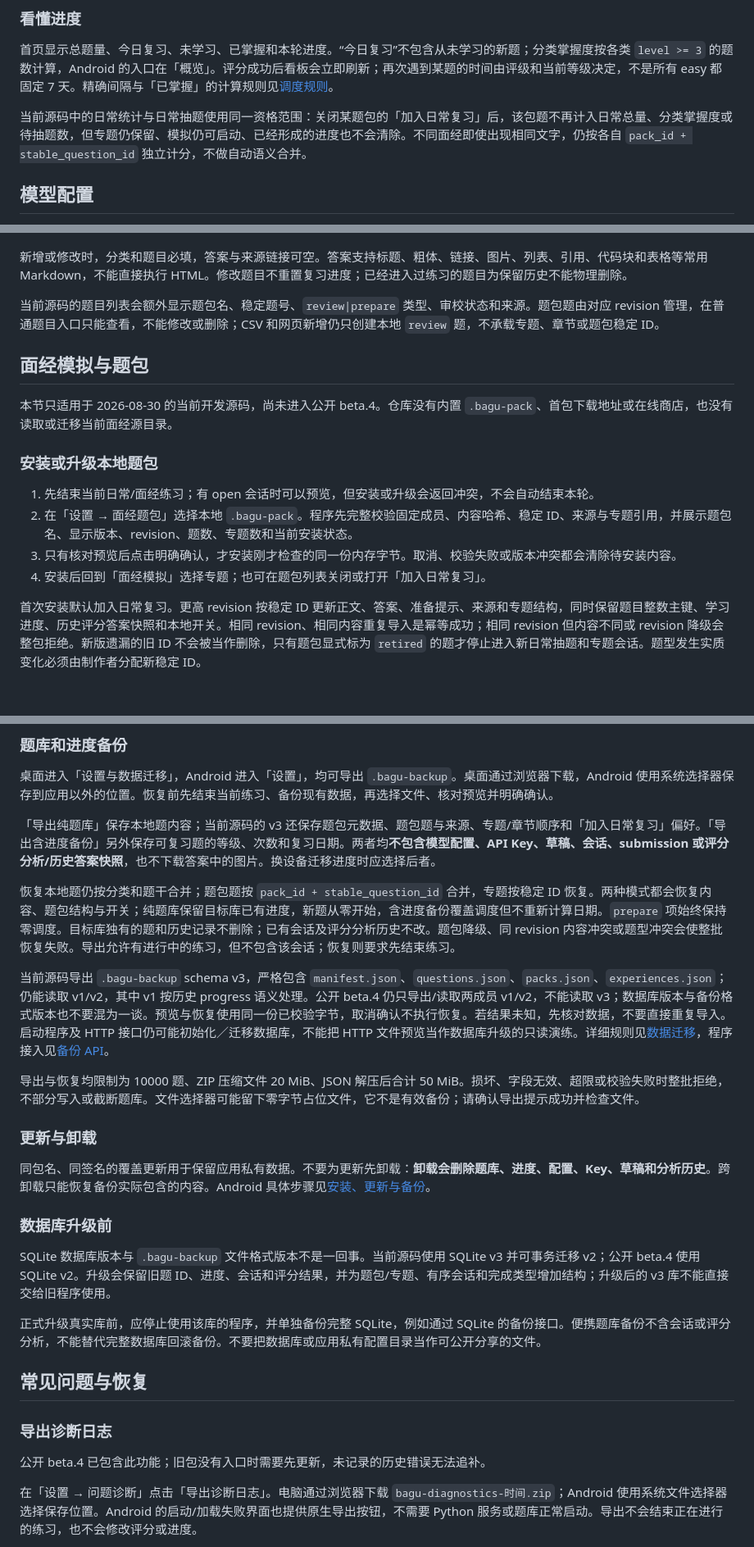
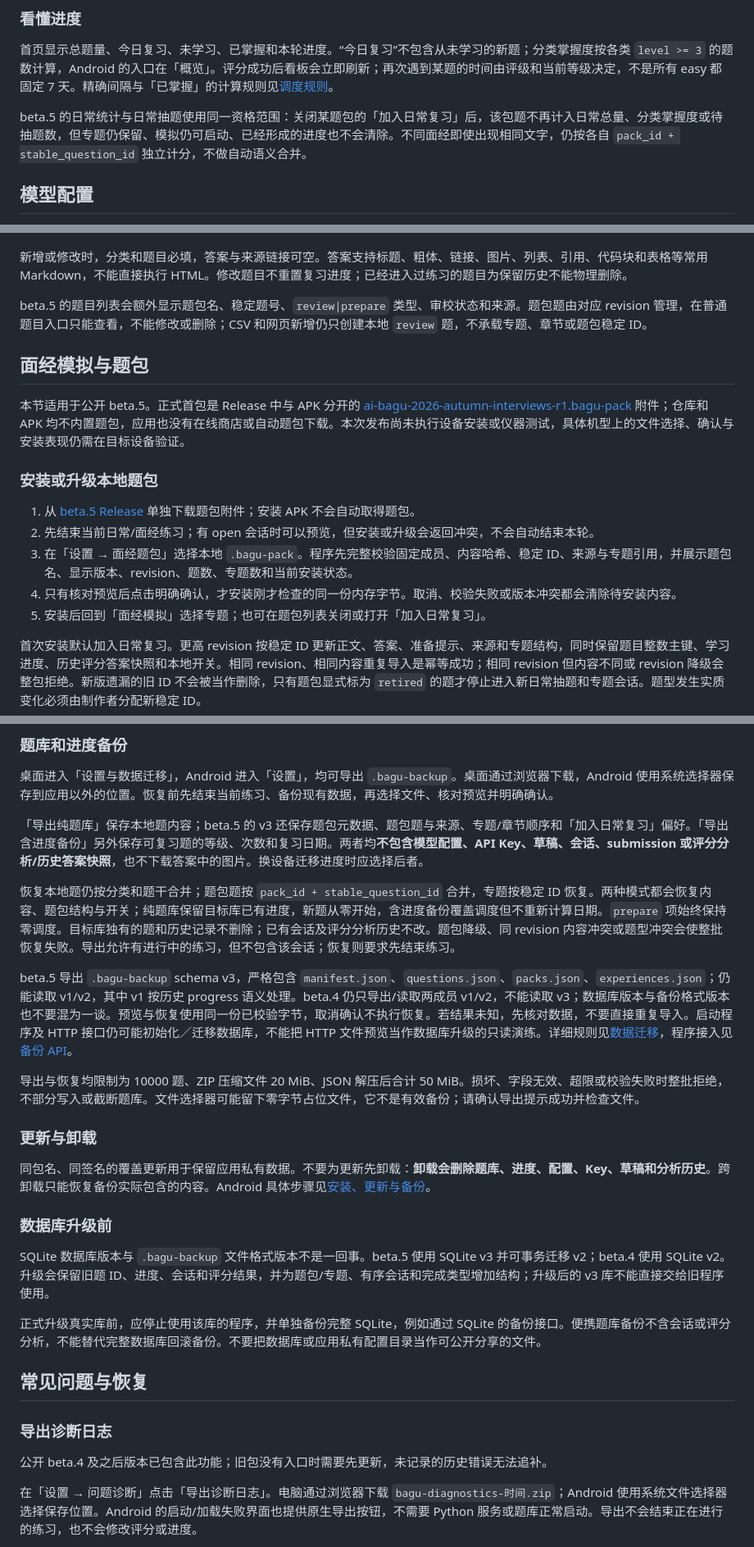
Before and after one commit to InGnIJM/AI-Bagu, a Markdown page: docs/user-guide.md, 3 parts joined by grey strips. Shown at 82% size. Rendered like a GitHub page; blank space fills up the shorter version.

```diff
--- a/docs/user-guide.md
+++ b/docs/user-guide.md
@@ -43,7 +43,7 @@
 
 首页显示总题量、今日复习、未学习、已掌握和本轮进度。“今日复习”不包含从未学习的新题；分类掌握度按各类 `level >= 3` 的题数计算，Android 的入口在「概览」。评分成功后看板会立即刷新；再次遇到某题的时间由评级和当前等级决定，不是所有 easy 都固定 7 天。精确间隔与「已掌握」的计算规则见[调度规则](architecture.md)。
 
-当前源码中的日常统计与日常抽题使用同一资格范围：关闭某题包的「加入日常复习」后，该包题不再计入日常总量、分类掌握度或待抽题数，但专题仍保留、模拟仍可启动、已经形成的进度也不会清除。不同面经即使出现相同文字，仍按各自 `pack_id + stable_question_id` 独立计分，不做自动语义合并。
+beta.5 的日常统计与日常抽题使用同一资格范围：关闭某题包的「加入日常复习」后，该包题不再计入日常总量、分类掌握度或待抽题数，但专题仍保留、模拟仍可启动、已经形成的进度也不会清除。不同面经即使出现相同文字，仍按各自 `pack_id + stable_question_id` 独立计分，不做自动语义合并。
 
 ## 模型配置
 
@@ -105,18 +105,19 @@ Android 仅允许 HTTPS，不能直接使用表中的默认 Ollama 地址；手
 
 新增或修改时，分类和题目必填，答案与来源链接可空。答案支持标题、粗体、链接、图片、列表、引用、代码块和表格等常用 Markdown，不能直接执行 HTML。修改题目不重置复习进度；已经进入过练习的题目为保留历史不能物理删除。
 
-当前源码的题目列表会额外显示题包名、稳定题号、`review|prepare` 类型、审校状态和来源。题包题由对应 revision 管理，在普通题目入口只能查看，不能修改或删除；CSV 和网页新增仍只创建本地 `review` 题，不承载专题、章节或题包稳定 ID。
+beta.5 的题目列表会额外显示题包名、稳定题号、`review|prepare` 类型、审校状态和来源。题包题由对应 revision 管理，在普通题目入口只能查看，不能修改或删除；CSV 和网页新增仍只创建本地 `review` 题，不承载专题、章节或题包稳定 ID。
 
 ## 面经模拟与题包
 
-本节只适用于 2026-08-30 的当前开发源码，尚未进入公开 beta.4。仓库没有内置 `.bagu-pack`、首包下载地址或在线商店，也没有读取或迁移当前面经源目录。
+本节适用于公开 beta.5。正式首包是 Release 中与 APK 分开的 [ai-bagu-2026-autumn-interviews-r1.bagu-pack](https://github.com/InGnIJM/AI-Bagu/releases/download/v0.1.0-beta.5/ai-bagu-2026-autumn-interviews-r1.bagu-pack) 附件；仓库和 APK 均不内置题包，应用也没有在线商店或自动题包下载。本次发布尚未执行设备安装或仪器测试，具体机型上的文件选择、确认与安装表现仍需在目标设备验证。
 
 ### 安装或升级本地题包
 
-1. 先结束当前日常/面经练习；有 open 会话时可以预览，但安装或升级会返回冲突，不会自动结束本轮。
-2. 在「设置 → 面经题包」选择本地 `.bagu-pack`。程序先完整校验固定成员、内容哈希、稳定 ID、来源与专题引用，并展示题包名、显示版本、revision、题数、专题数和当前安装状态。
-3. 只有核对预览后点击明确确认，才安装刚才检查的同一份内存字节。取消、校验失败或版本冲突都会清除待安装内容。
-4. 安装后回到「面经模拟」选择专题；也可在题包列表关闭或打开「加入日常复习」。
+1. 从 [beta.5 Release](https://github.com/InGnIJM/AI-Bagu/releases/tag/v0.1.0-beta.5) 单独下载题包附件；安装 APK 不会自动取得题包。
+2. 先结束当前日常/面经练习；有 open 会话时可以预览，但安装或升级会返回冲突，不会自动结束本轮。
+3. 在「设置 → 面经题包」选择本地 `.bagu-pack`。程序先完整校验固定成员、内容哈希、稳定 ID、来源与专题引用，并展示题包名、显示版本、revision、题数、专题数和当前安装状态。
+4. 只有核对预览后点击明确确认，才安装刚才检查的同一份内存字节。取消、校验失败或版本冲突都会清除待安装内容。
+5. 安装后回到「面经模拟」选择专题；也可在题包列表关闭或打开「加入日常复习」。
 
 首次安装默认加入日常复习。更高 revision 按稳定 ID 更新正文、答案、准备提示、来源和专题结构，同时保留题目整数主键、学习进度、历史评分答案快照和本地开关。相同 revision、相同内容重复导入是幂等成功；相同 revision 但内容不同或 revision 降级会整包拒绝。新版遗漏的旧 ID 不会被当作删除，只有题包显式标为 `retired` 的题才停止进入新日常抽题和专题会话。题型发生实质变化必须由制作者分配新稳定 ID。
 
@@ -167,11 +168,11 @@ Redis,什么是缓存穿透？,,
 
 桌面进入「设置与数据迁移」，Android 进入「设置」，均可导出 `.bagu-backup`。桌面通过浏览器下载，Android 使用系统选择器保存到应用以外的位置。恢复前先结束当前练习、备份现有数据，再选择文件、核对预览并明确确认。
 
-「导出纯题库」保存本地题内容；当前源码的 v3 还保存题包元数据、题包题与来源、专题/章节顺序和「加入日常复习」偏好。「导出含进度备份」另外保存可复习题的等级、次数和复习日期。两者均**不包含模型配置、API Key、草稿、会话、submission 或评分分析/历史答案快照**，也不下载答案中的图片。换设备迁移进度时应选择后者。
+「导出纯题库」保存本地题内容；beta.5 的 v3 还保存题包元数据、题包题与来源、专题/章节顺序和「加入日常复习」偏好。「导出含进度备份」另外保存可复习题的等级、次数和复习日期。两者均**不包含模型配置、API Key、草稿、会话、submission 或评分分析/历史答案快照**，也不下载答案中的图片。换设备迁移进度时应选择后者。
 
 恢复本地题仍按分类和题干合并；题包题按 `pack_id + stable_question_id` 合并，专题按稳定 ID 恢复。两种模式都会恢复内容、题包结构与开关；纯题库保留目标库已有进度，新题从零开始，含进度备份覆盖调度但不重新计算日期。`prepare` 项始终保持零调度。目标库独有的题和历史记录不删除；已有会话及评分分析历史不改。题包降级、同 revision 内容冲突或题型冲突会使整批恢复失败。导出允许有进行中的练习，但不包含该会话；恢复则要求先结束练习。
 
-当前源码导出 `.bagu-backup` schema v3，严格包含 `manifest.json`、`questions.json`、`packs.json`、`experiences.json`；仍能读取 v1/v2，其中 v1 按历史 progress 语义处理。公开 beta.4 仍只导出/读取两成员 v1/v2，不能读取 v3；数据库版本与备份格式版本也不要混为一谈。预览与恢复使用同一份已校验字节，取消确认不执行恢复。若结果未知，先核对数据，不要直接重复导入。启动程序及 HTTP 接口仍可能初始化／迁移数据库，不能把 HTTP 文件预览当作数据库升级的只读演练。详细规则见[数据迁移](data-transfer-and-updates.md#电脑与手机之间迁移)，程序接入见[备份 API](api.md#备份与恢复)。
+beta.5 导出 `.bagu-backup` schema v3，严格包含 `manifest.json`、`questions.json`、`packs.json`、`experiences.json`；仍能读取 v1/v2，其中 v1 按历史 progress 语义处理。beta.4 仍只导出/读取两成员 v1/v2，不能读取 v3；数据库版本与备份格式版本也不要混为一谈。预览与恢复使用同一份已校验字节，取消确认不执行恢复。若结果未知，先核对数据，不要直接重复导入。启动程序及 HTTP 接口仍可能初始化／迁移数据库，不能把 HTTP 文件预览当作数据库升级的只读演练。详细规则见[数据迁移](data-transfer-and-updates.md#电脑与手机之间迁移)，程序接入见[备份 API](api.md#备份与恢复)。
 
 导出与恢复均限制为 10000 题、ZIP 压缩文件 20 MiB、JSON 解压后合计 50 MiB。损坏、字段无效、超限或校验失败时整批拒绝，不部分写入或截断题库。文件选择器可能留下零字节占位文件，它不是有效备份；请确认导出提示成功并检查文件。
 
@@ -181,7 +182,7 @@ Redis,什么是缓存穿透？,,
 
 ### 数据库升级前
 
-SQLite 数据库版本与 `.bagu-backup` 文件格式版本不是一回事。当前源码使用 SQLite v3 并可事务迁移 v2；公开 beta.4 使用 SQLite v2。升级会保留旧题 ID、进度、会话和评分结果，并为题包/专题、有序会话和完成类型增加结构；升级后的 v3 库不能直接交给旧程序使用。
+SQLite 数据库版本与 `.bagu-backup` 文件格式版本不是一回事。beta.5 使用 SQLite v3 并可事务迁移 v2；beta.4 使用 SQLite v2。升级会保留旧题 ID、进度、会话和评分结果，并为题包/专题、有序会话和完成类型增加结构；升级后的 v3 库不能直接交给旧程序使用。
 
 正式升级真实库前，应停止使用该库的程序，并单独备份完整 SQLite，例如通过 SQLite 的备份接口。便携题库备份不含会话或评分分析，不能替代完整数据库回滚备份。不要把数据库或应用私有配置目录当作可公开分享的文件。
 
@@ -189,7 +190,7 @@ SQLite 数据库版本与 `.bagu-backup` 文件格式版本不是一回事。当
 
 ### 导出诊断日志
 
-公开 beta.4 已包含此功能；旧包没有入口时需要先更新，未记录的历史错误无法追补。
+公开 beta.4 及之后版本已包含此功能；旧包没有入口时需要先更新，未记录的历史错误无法追补。
 
 在「设置 → 问题诊断」点击「导出诊断日志」。电脑通过浏览器下载 `bagu-diagnostics-时间.zip`；Android 使用系统文件选择器选择保存位置。Android 的启动/加载失败界面也提供原生导出按钮，不需要 Python 服务或题库正常启动。导出不会结束正在进行的练习，也不会修改评分或进度。
 
```
Also changed, not shown: other parts of docs/user-guide.md (+6 -6 lines), README.md (+11 -11 lines), docs/README.md (+9 -9 lines).
